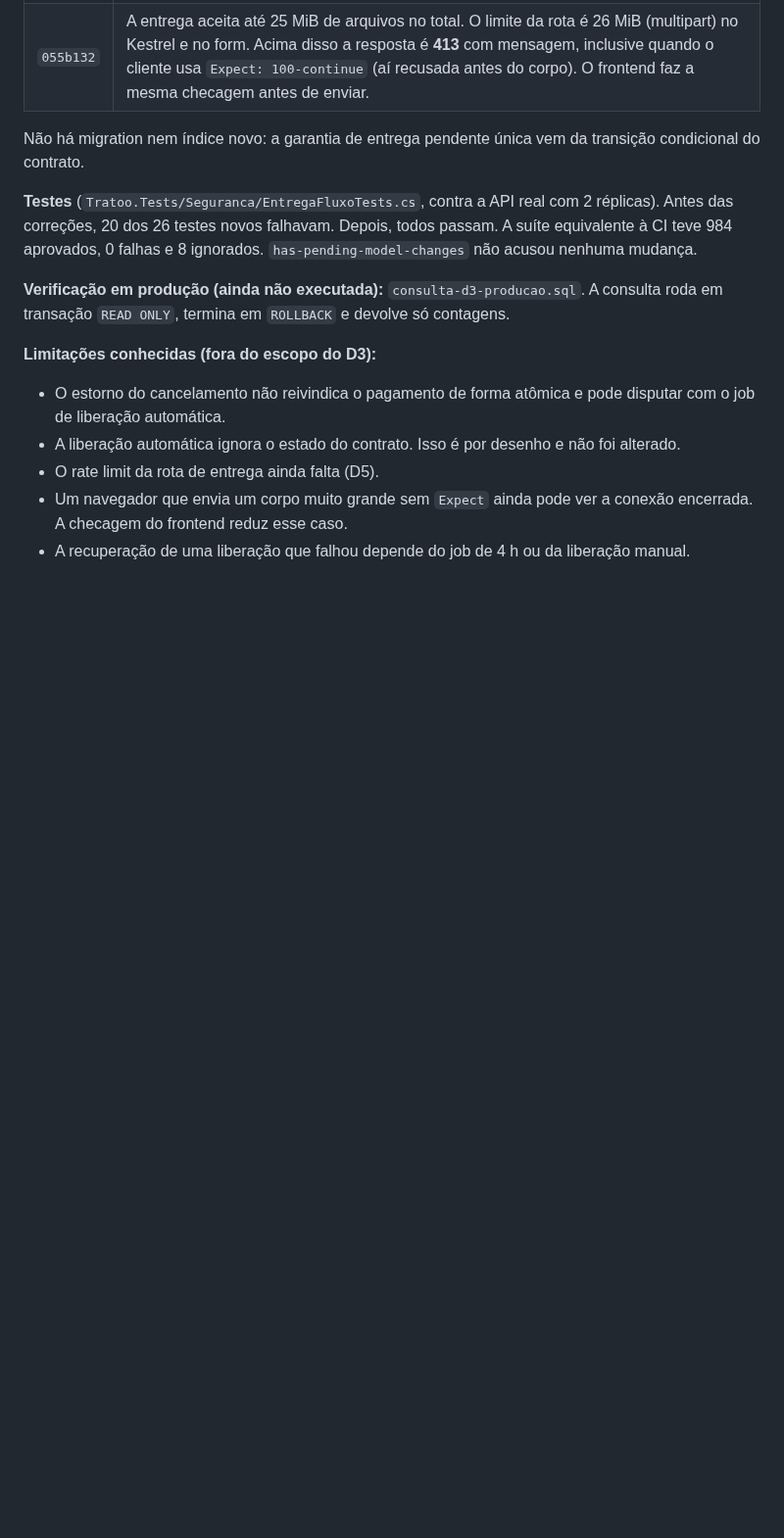
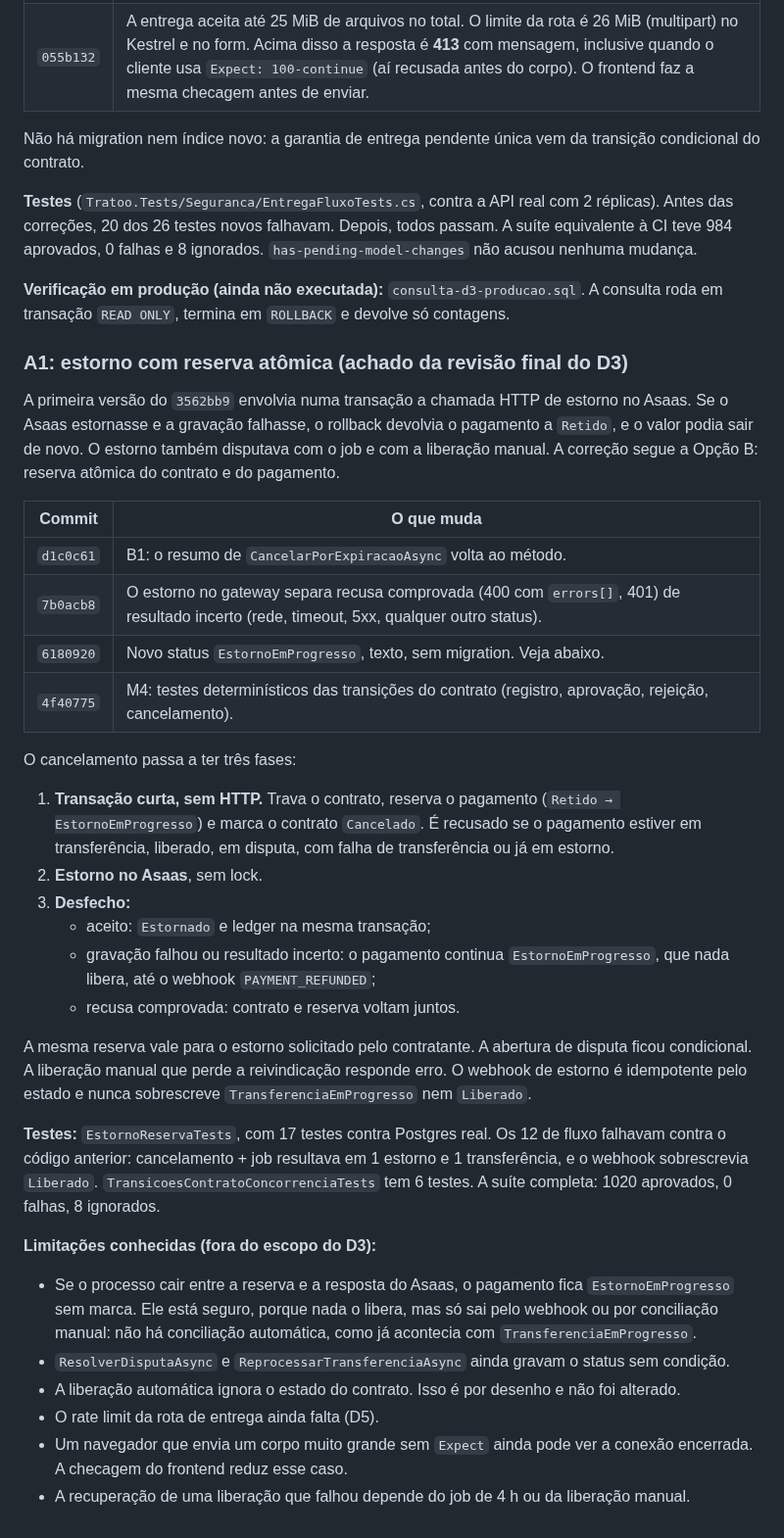
Before and after one commit to Gustavo-C-almeida/tratoo, a Markdown page: Docs/security-audit/REPORT.md, the part around the change. Shown at 98% size. Rendered like a GitHub page; blank space fills up the shorter version.

Commit message:
docs(security-audit): correção do A1 e testes determinísticos do M4
Co-Authored-By: Claude Opus 5.5 <noreply@anthropic.com>
Claude-Session: https://claude.ai/code/session_01UC1Xje2VdwmJCdHosLEZbi

```diff
--- a/Docs/security-audit/REPORT.md
+++ b/Docs/security-audit/REPORT.md
@@ -296,8 +296,46 @@ ignorados. `has-pending-model-changes` não acusou nenhuma mudança.
 **Verificação em produção (ainda não executada):** `consulta-d3-producao.sql`. A consulta roda em transação
 `READ ONLY`, termina em `ROLLBACK` e devolve só contagens.
 
+### A1: estorno com reserva atômica (achado da revisão final do D3)
+
+A primeira versão do `3562bb9` envolvia numa transação a chamada HTTP de estorno no Asaas. Se o Asaas
+estornasse e a gravação falhasse, o rollback devolvia o pagamento a `Retido`, e o valor podia sair de novo.
+O estorno também disputava com o job e com a liberação manual. A correção segue a Opção B: reserva
+atômica do contrato e do pagamento.
+
+| Commit | O que muda |
+|---|---|
+| `d1c0c61` | B1: o resumo de `CancelarPorExpiracaoAsync` volta ao método. |
+| `7b0acb8` | O estorno no gateway separa recusa comprovada (400 com `errors[]`, 401) de resultado incerto (rede, timeout, 5xx, qualquer outro status). |
+| `6180920` | Novo status `EstornoEmProgresso`, texto, sem migration. Veja abaixo. |
+| `4f40775` | M4: testes determinísticos das transições do contrato (registro, aprovação, rejeição, cancelamento). |
+
+O cancelamento passa a ter três fases:
+
+1. **Transação curta, sem HTTP.** Trava o contrato, reserva o pagamento (`Retido → EstornoEmProgresso`)
+   e marca o contrato `Cancelado`. É recusado se o pagamento estiver em transferência, liberado, em
+   disputa, com falha de transferência ou já em estorno.
+2. **Estorno no Asaas**, sem lock.
+3. **Desfecho:**
+   - aceito: `Estornado` e ledger na mesma transação;
+   - gravação falhou ou resultado incerto: o pagamento continua `EstornoEmProgresso`, que nada libera,
+     até o webhook `PAYMENT_REFUNDED`;
+   - recusa comprovada: contrato e reserva voltam juntos.
+
+A mesma reserva vale para o estorno solicitado pelo contratante. A abertura de disputa ficou condicional.
+A liberação manual que perde a reivindicação responde erro. O webhook de estorno é idempotente pelo
+estado e nunca sobrescreve `TransferenciaEmProgresso` nem `Liberado`.
+
+**Testes:** `EstornoReservaTests`, com 17 testes contra Postgres real. Os 12 de fluxo falhavam contra o
+código anterior: cancelamento + job resultava em 1 estorno e 1 transferência, e o webhook sobrescrevia
+`Liberado`. `TransicoesContratoConcorrenciaTests` tem 6 testes. A suíte completa: 1020 aprovados,
+0 falhas, 8 ignorados.
+
 **Limitações conhecidas (fora do escopo do D3):**
-- O estorno do cancelamento não reivindica o pagamento de forma atômica e pode disputar com o job de liberação automática.
+- Se o processo cair entre a reserva e a resposta do Asaas, o pagamento fica `EstornoEmProgresso` sem
+  marca. Ele está seguro, porque nada o libera, mas só sai pelo webhook ou por conciliação manual: não há
+  conciliação automática, como já acontecia com `TransferenciaEmProgresso`.
+- `ResolverDisputaAsync` e `ReprocessarTransferenciaAsync` ainda gravam o status sem condição.
 - A liberação automática ignora o estado do contrato. Isso é por desenho e não foi alterado.
 - O rate limit da rota de entrega ainda falta (D5).
 - Um navegador que envia um corpo muito grande sem `Expect` ainda pode ver a conexão encerrada. A checagem do frontend reduz esse caso.
```
